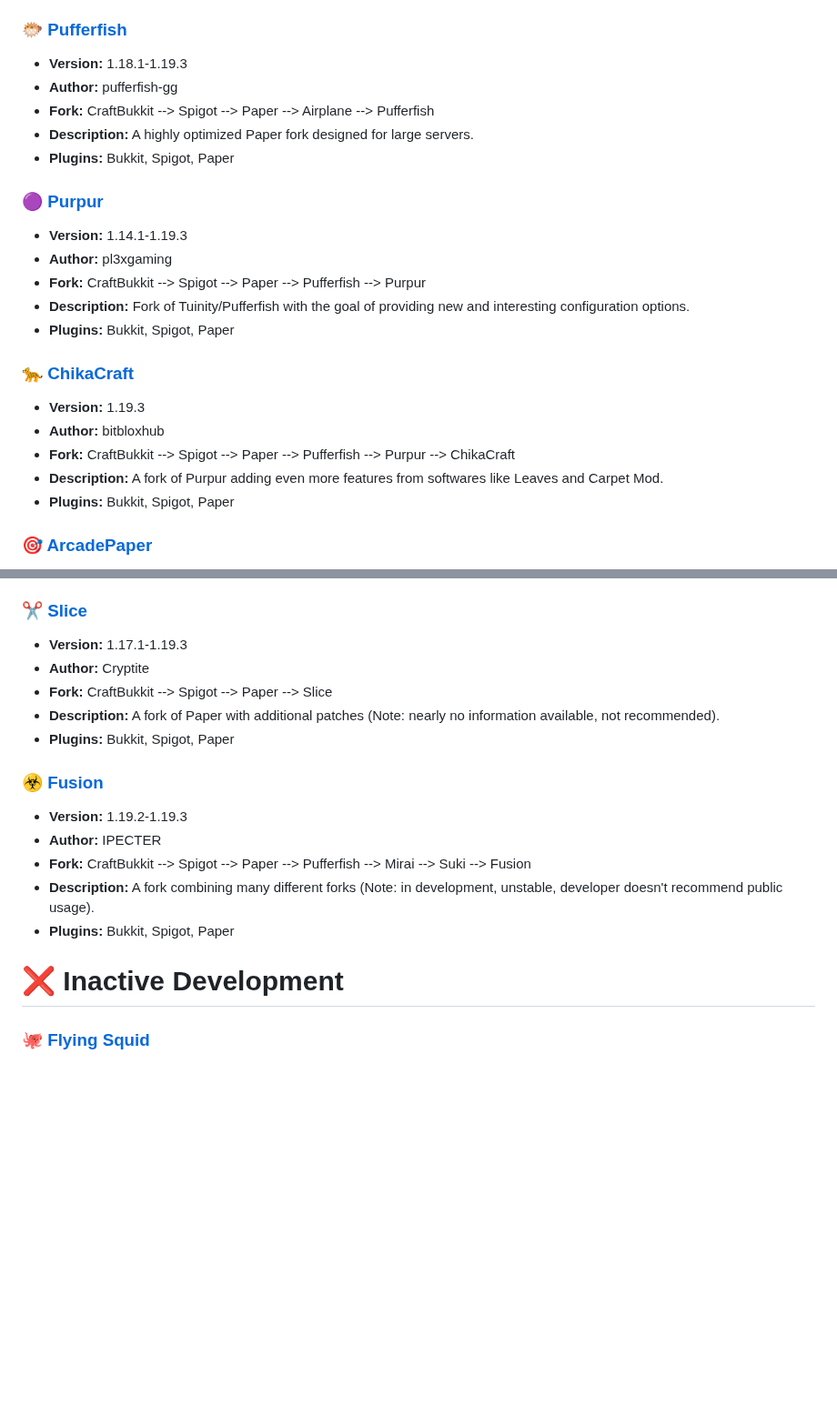
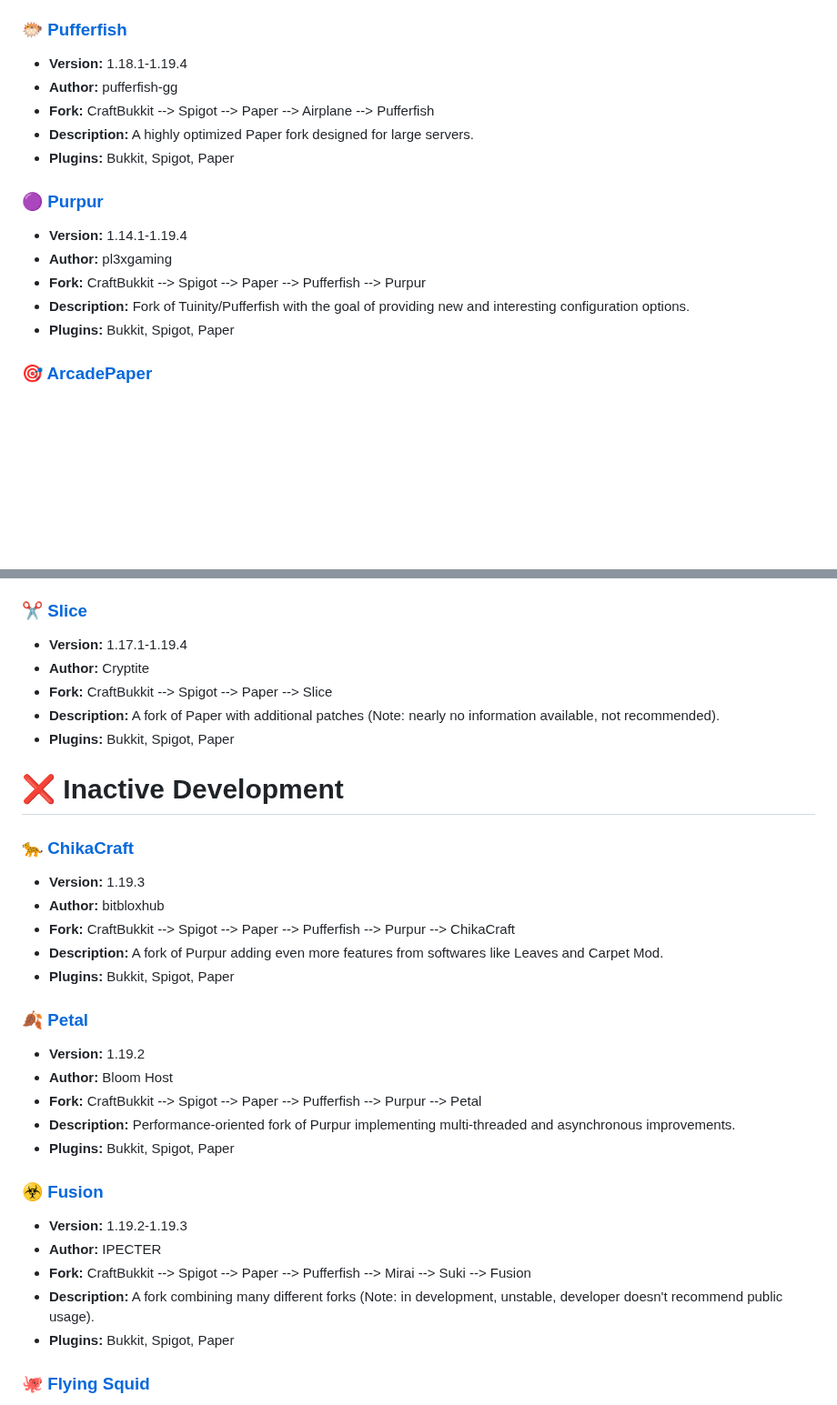
Before and after one commit to LeStegii/server-software, a Markdown page: java/PLUGINS.md, 2 parts joined by grey strips. Shown at 91% size. Drawn GitHub-style; blank space fills up the shorter version.

```diff
--- a/java/PLUGINS.md
+++ b/java/PLUGINS.md
@@ -74,24 +74,17 @@ This list contains Minecraft Java plugins server softwares.
 - **Plugins:** Bukkit, Spigot, Paper
 
 ### [🐡 Pufferfish](https://github.com/pufferfish-gg/Pufferfish)
-- **Version:** 1.18.1-1.19.3
+- **Version:** 1.18.1-1.19.4
 - **Author:** pufferfish-gg
 - **Fork:** CraftBukkit --> Spigot --> Paper --> Airplane --> Pufferfish
 - **Description:** A highly optimized Paper fork designed for large servers.
 - **Plugins:** Bukkit, Spigot, Paper
 
 ### [🟣 Purpur](https://github.com/pl3xgaming/Purpur)
-- **Version:** 1.14.1-1.19.3
+- **Version:** 1.14.1-1.19.4
 - **Author:** pl3xgaming
 - **Fork:** CraftBukkit --> Spigot --> Paper --> Pufferfish --> Purpur
 - **Description:** Fork of Tuinity/Pufferfish with the goal of providing new and interesting configuration options.
-- **Plugins:** Bukkit, Spigot, Paper
-
-### [🐆 ChikaCraft](https://github.com/bitbloxhub/ChikaCraft)
-- **Version:** 1.19.3
-- **Author:** bitbloxhub
-- **Fork:** CraftBukkit --> Spigot --> Paper --> Pufferfish --> Purpur --> ChikaCraft
-- **Description:** A fork of Purpur adding even more features from softwares like Leaves and Carpet Mod.
 - **Plugins:** Bukkit, Spigot, Paper
 
 ### [🎯 ArcadePaper](https://github.com/arcadiamc-cz/ArcadePaper)
@@ -179,10 +165,26 @@ This list contains Minecraft Java plugins server softwares.
 - **Plugins:** Minestom implementations
 
 ### [✂️ Slice](https://github.com/Cryptite/Slice)
-- **Version:** 1.17.1-1.19.3
+- **Version:** 1.17.1-1.19.4
 - **Author:** Cryptite
 - **Fork:** CraftBukkit --> Spigot --> Paper --> Slice
 - **Description:** A fork of Paper with additional patches (Note: nearly no information available, not recommended).
+- **Plugins:** Bukkit, Spigot, Paper
+
+# ❌ Inactive Development
+
+### [🐆 ChikaCraft](https://github.com/bitbloxhub/ChikaCraft)
+- **Version:** 1.19.3
+- **Author:** bitbloxhub
+- **Fork:** CraftBukkit --> Spigot --> Paper --> Pufferfish --> Purpur --> ChikaCraft
+- **Description:** A fork of Purpur adding even more features from softwares like Leaves and Carpet Mod.
+- **Plugins:** Bukkit, Spigot, Paper
+
+### [🍂 Petal](https://github.com/Bloom-host/Petal)
+- **Version:** 1.19.2
+- **Author:** Bloom Host
+- **Fork:** CraftBukkit --> Spigot --> Paper --> Pufferfish --> Purpur --> Petal
+- **Description:** Performance-oriented fork of Purpur implementing multi-threaded and asynchronous improvements.
 - **Plugins:** Bukkit, Spigot, Paper
 
 ### [☣️ Fusion](https://github.com/IPECTER/Fusion)
@@ -192,7 +194,6 @@ This list contains Minecraft Java plugins server softwares.
 - **Description:** A fork combining many different forks (Note: in development, unstable, developer doesn't recommend public usage).
 - **Plugins:** Bukkit, Spigot, Paper
 
-# ❌ Inactive Development
 ### [🐙 Flying Squid](https://github.com/PrismarineJS/flying-squid)
 - **Version:** 1.8 - 1.16.1
 - **Author:** PrismarineJS
```
Also changed, not shown: other parts of java/PLUGINS.md (+10 -17 lines).
